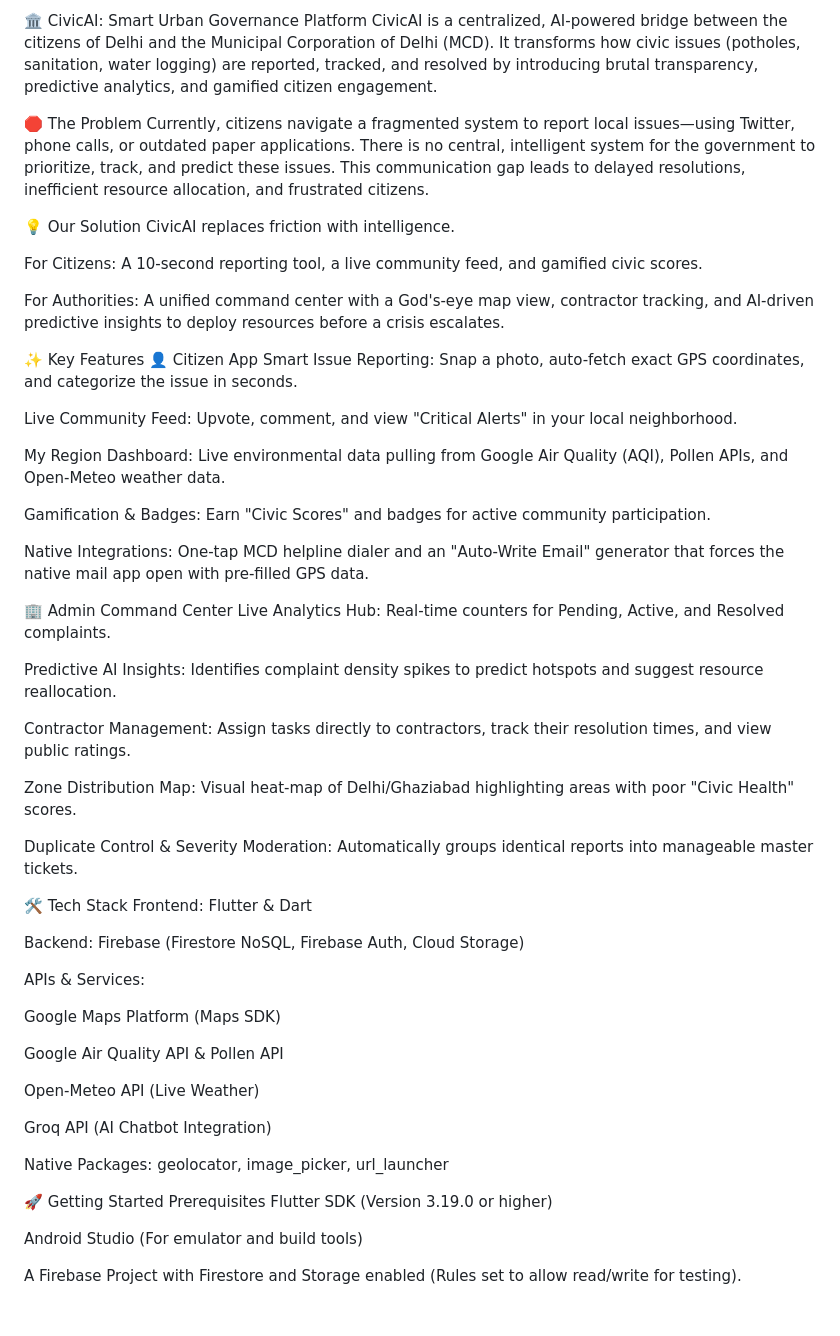
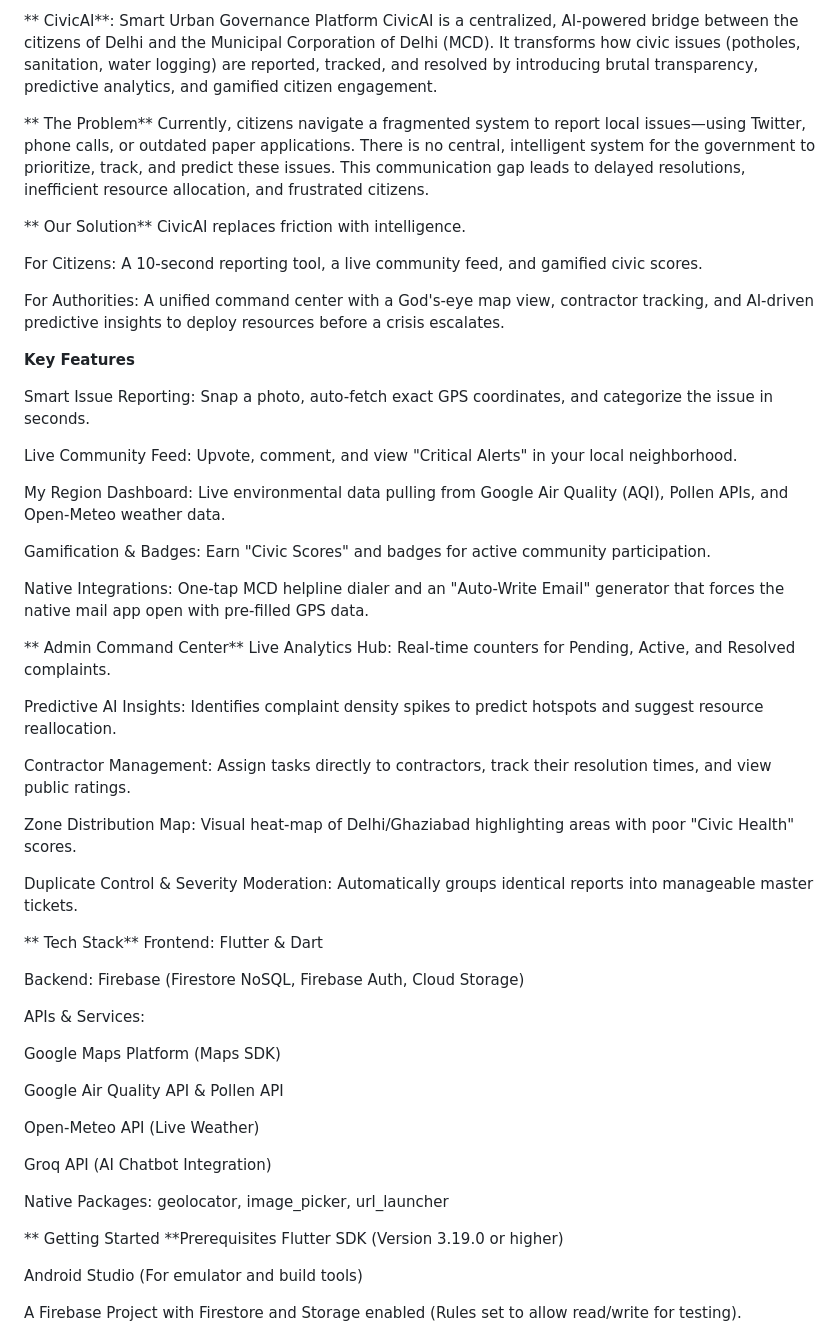
Before and after one commit to NitinPathak24x7/civicAI, a Markdown page: README.md, the part around the change. GitHub-like rendering; blank space fills up the shorter version.

Commit message:
Enhance README formatting and section headings
Updated formatting and headings in the README file for improved clarity and emphasis.

```diff
--- a/README.md
+++ b/README.md
@@ -1,18 +1,18 @@
-🏛️ CivicAI: Smart Urban Governance Platform
+** CivicAI**: Smart Urban Governance Platform
 CivicAI is a centralized, AI-powered bridge between the citizens of Delhi and the Municipal Corporation of Delhi (MCD). It transforms how civic issues (potholes, sanitation, water logging) are reported, tracked, and resolved by introducing brutal transparency, predictive analytics, and gamified citizen engagement.
 
-🛑 The Problem
+** The Problem**
 Currently, citizens navigate a fragmented system to report local issues—using Twitter, phone calls, or outdated paper applications. There is no central, intelligent system for the government to prioritize, track, and predict these issues. This communication gap leads to delayed resolutions, inefficient resource allocation, and frustrated citizens.
 
-💡 Our Solution
+** Our Solution**
 CivicAI replaces friction with intelligence.
 
 For Citizens: A 10-second reporting tool, a live community feed, and gamified civic scores.
 
 For Authorities: A unified command center with a God's-eye map view, contractor tracking, and AI-driven predictive insights to deploy resources before a crisis escalates.
 
-✨ Key Features
-👤 Citizen App
+ **Key Features**
+
 Smart Issue Reporting: Snap a photo, auto-fetch exact GPS coordinates, and categorize the issue in seconds.
 
 Live Community Feed: Upvote, comment, and view "Critical Alerts" in your local neighborhood.
@@ -23,7 +23,7 @@ Gamification & Badges: Earn "Civic Scores" and badges for active community parti
 
 Native Integrations: One-tap MCD helpline dialer and an "Auto-Write Email" generator that forces the native mail app open with pre-filled GPS data.
 
-🏢 Admin Command Center
+** Admin Command Center**
 Live Analytics Hub: Real-time counters for Pending, Active, and Resolved complaints.
 
 Predictive AI Insights: Identifies complaint density spikes to predict hotspots and suggest resource reallocation.
@@ -34,7 +34,7 @@ Zone Distribution Map: Visual heat-map of Delhi/Ghaziabad highlighting areas wit
 
 Duplicate Control & Severity Moderation: Automatically groups identical reports into manageable master tickets.
 
-🛠 Tech Stack
+** Tech Stack**
 Frontend: Flutter & Dart
 
 Backend: Firebase (Firestore NoSQL, Firebase Auth, Cloud Storage)
@@ -51,8 +51,8 @@ Groq API (AI Chatbot Integration)
 
 Native Packages: geolocator, image_picker, url_launcher
 
-🚀 Getting Started
-Prerequisites
+** Getting Started
+**Prerequisites
 Flutter SDK (Version 3.19.0 or higher)
 
 Android Studio (For emulator and build tools)
```
